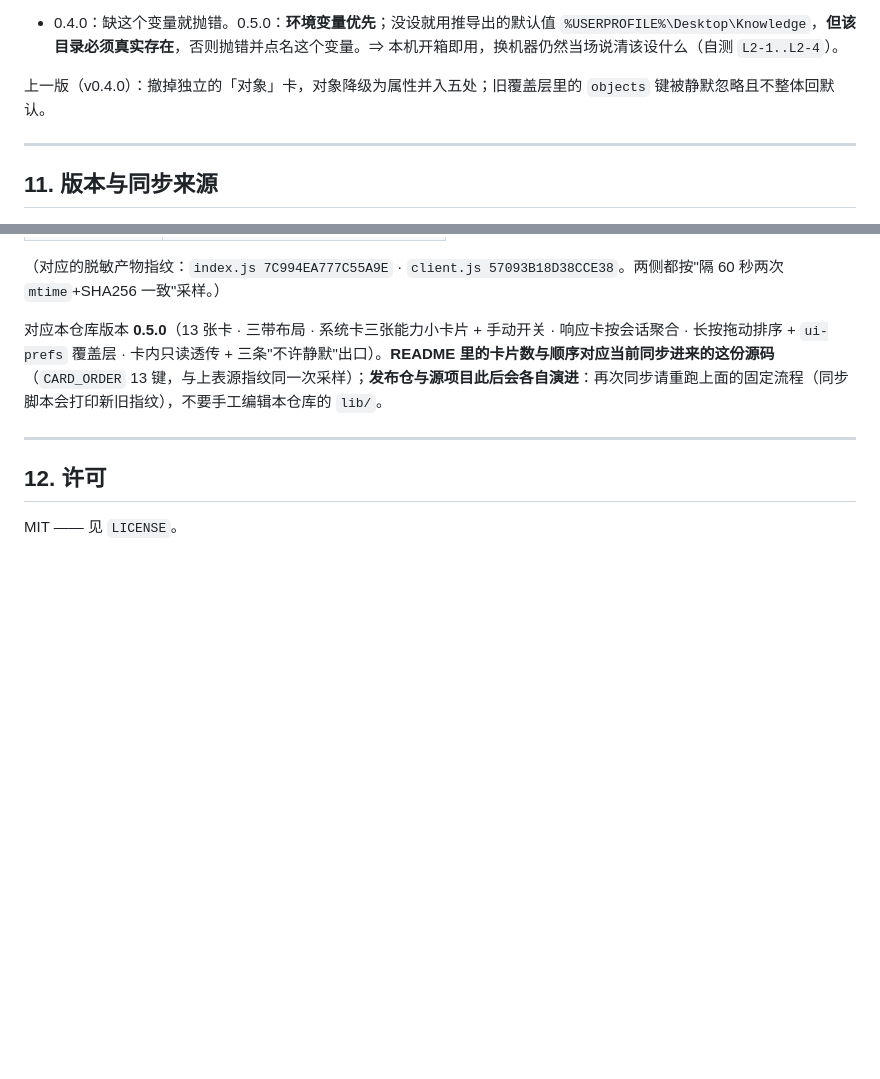
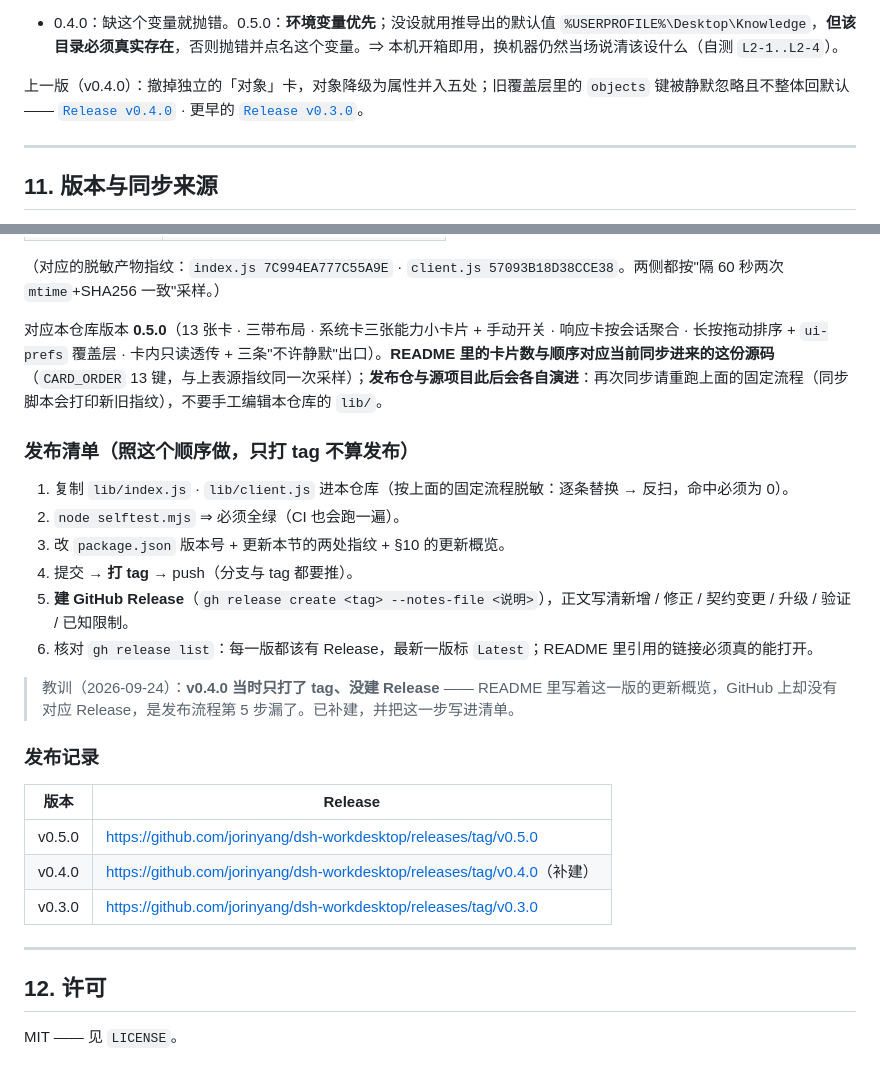
Before and after one commit to jorinyang/dsh-workdesktop, a Markdown page: README.md, 2 parts joined by grey strips. Drawn GitHub-style; blank space fills up the shorter version.

Commit message:
docs: backfill the missing v0.4.0 release reference + publish checklist
- v0.4.0 only had a tag, no GitHub Release (the release step was skipped). The release now exists:
  https://github.com/jorinyang/dsh-workdesktop/releases/tag/v0.4.0 (notes rebuilt from the v0.4.0 README
  overview and the 0.4.0 commit message), and v0.5.0 is marked as the latest release again.
- README: section 11 gains an explicit publish checklist ("a tag alone is not a release"), a release index
  table (v0.5.0 / v0.4.0 backfilled / v0.3.0) and the lesson recorded next to it; section 10 links the v0.4.0
  and v0.3.0 releases so every version referenced in the README actually opens.

```diff
--- a/README.md
+++ b/README.md
@@ -222,7 +222,7 @@ node selftest.mjs           # 自证（见 §8）
 
 - 0.4.0：缺这个变量就抛错。0.5.0：**环境变量优先**；没设就用推导出的默认值 `%USERPROFILE%\Desktop\Knowledge`，**但该目录必须真实存在**，否则抛错并点名这个变量。⇒ 本机开箱即用，换机器仍然当场说清该设什么（自测 `L2-1..L2-4`）。
 
-上一版（v0.4.0）：撤掉独立的「对象」卡，对象降级为属性并入五处；旧覆盖层里的 `objects` 键被静默忽略且不整体回默认。
+上一版（v0.4.0）：撤掉独立的「对象」卡，对象降级为属性并入五处；旧覆盖层里的 `objects` 键被静默忽略且不整体回默认 —— [`Release v0.4.0`](https://github.com/jorinyang/dsh-workdesktop/releases/tag/v0.4.0) · 更早的 [`Release v0.3.0`](https://github.com/jorinyang/dsh-workdesktop/releases/tag/v0.3.0)。
 
 ---
 
@@ -239,6 +239,25 @@ node selftest.mjs           # 自证（见 §8）
 
 对应本仓库版本 **0.5.0**（13 张卡 · 三带布局 · 系统卡三张能力小卡片 + 手动开关 · 响应卡按会话聚合 · 长按拖动排序 + `ui-prefs` 覆盖层 · 卡内只读透传 + 三条"不许静默"出口）。**README 里的卡片数与顺序对应当前同步进来的这份源码**（`CARD_ORDER` 13 键，与上表源指纹同一次采样）；**发布仓与源项目此后会各自演进**：再次同步请重跑上面的固定流程（同步脚本会打印新旧指纹），不要手工编辑本仓库的 `lib/`。
 
+### 发布清单（照这个顺序做，**只打 tag 不算发布**）
+
+1. 复制 `lib/index.js` · `lib/client.js` 进本仓库（按上面的固定流程脱敏：逐条替换 → 反扫，命中必须为 0）。
+2. `node selftest.mjs` ⇒ 必须全绿（CI 也会跑一遍）。
+3. 改 `package.json` 版本号 + 更新本节的两处指纹 + §10 的更新概览。
+4. 提交 → **打 tag** → push（分支与 tag 都要推）。
+5. **建 GitHub Release**（`gh release create <tag> --notes-file <说明>`），正文写清新增 / 修正 / 契约变更 / 升级 / 验证 / 已知限制。
+6. 核对 `gh release list`：每一版都该有 Release，最新一版标 `Latest`；README 里引用的链接必须真的能打开。
+
+> 教训（2026-09-24）：**v0.4.0 当时只打了 tag、没建 Release** —— README 里写着这一版的更新概览，GitHub 上却没有对应 Release，是发布流程第 5 步漏了。已补建，并把这一步写进清单。
+
+### 发布记录
+
+| 版本 | Release |
+|---|---|
+| v0.5.0 | <https://github.com/jorinyang/dsh-workdesktop/releases/tag/v0.5.0> |
+| v0.4.0 | <https://github.com/jorinyang/dsh-workdesktop/releases/tag/v0.4.0>（补建） |
+| v0.3.0 | <https://github.com/jorinyang/dsh-workdesktop/releases/tag/v0.3.0> |
+
 ---
 
 ## 12. 许可
```
